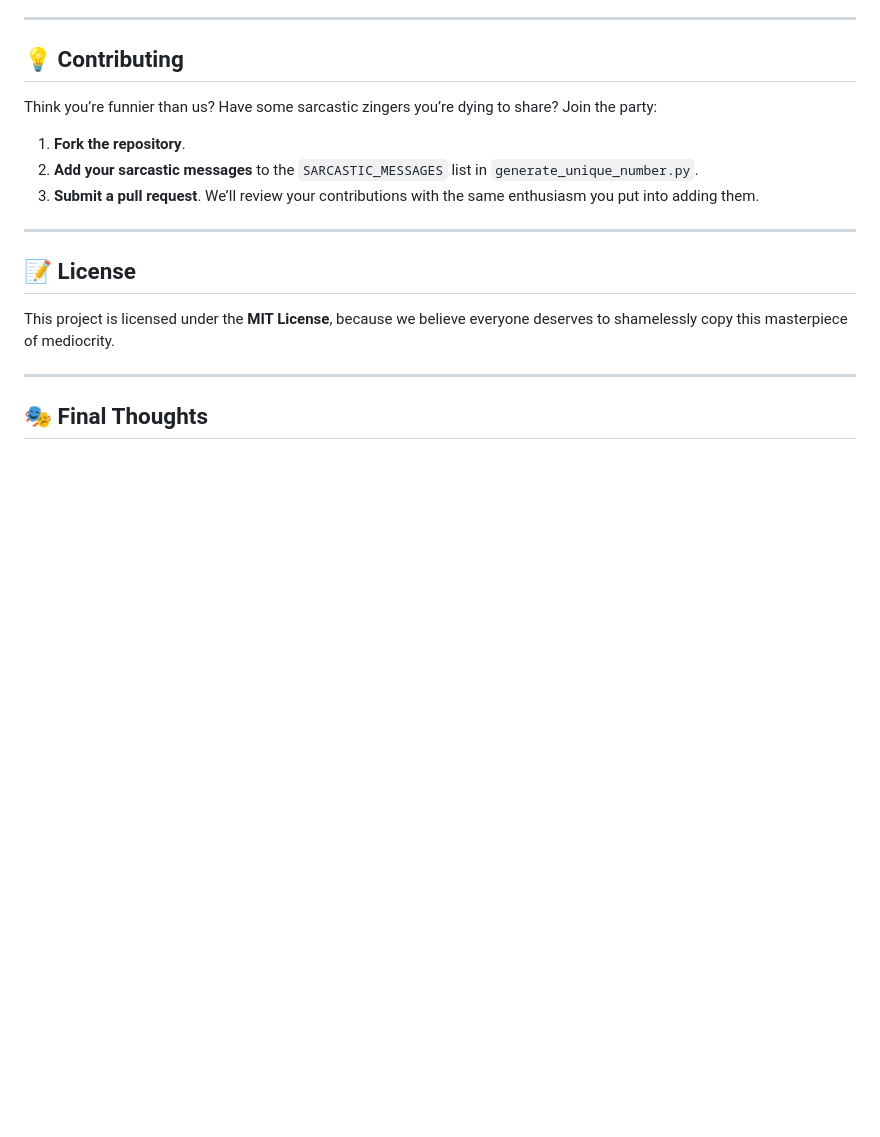
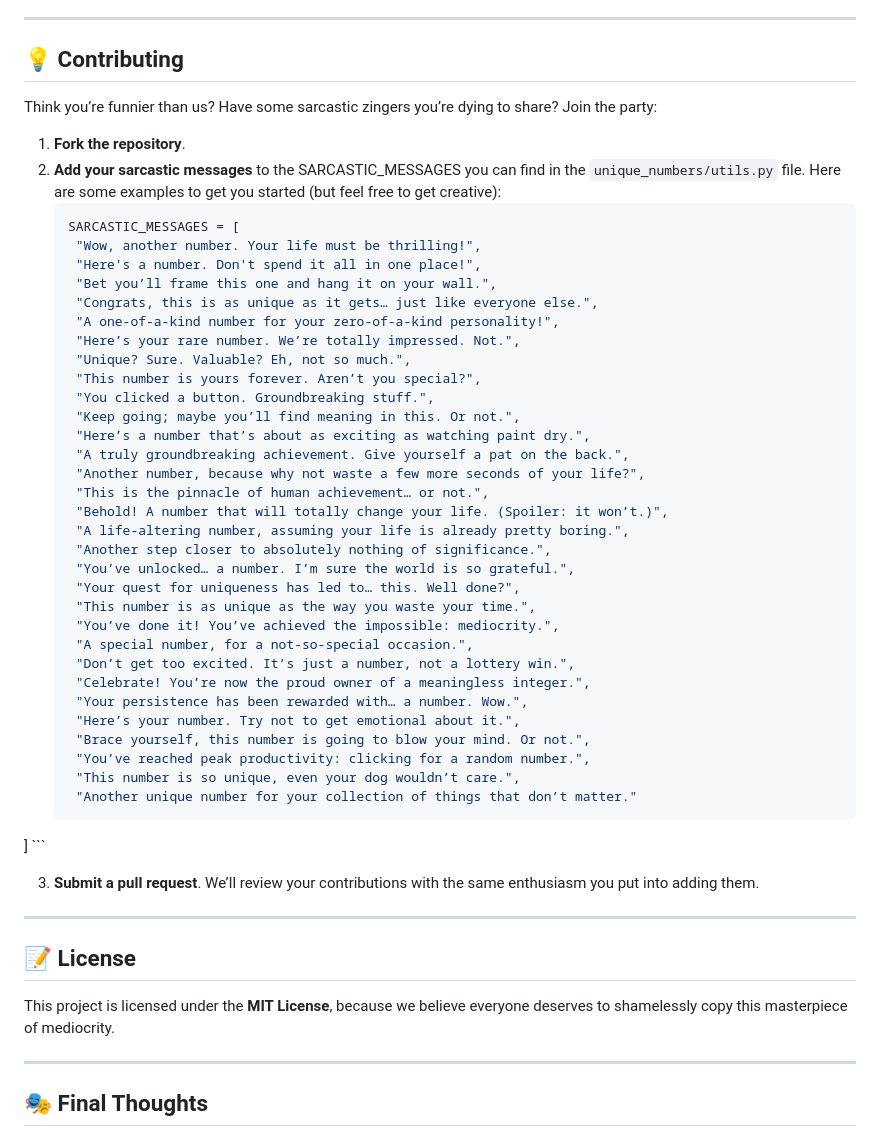
Before and after one commit to karaa1122/random-number, a Markdown page: README.md, the part around the change. Rendered like a GitHub page; blank space fills up the shorter version.

````diff
--- a/README.md
+++ b/README.md
@@ -76,7 +76,42 @@ Enjoy the satisfaction of achieving absolutely nothing, but in style.
 Think you’re funnier than us? Have some sarcastic zingers you’re dying to share? Join the party:
 
 1. **Fork the repository**.
-2. **Add your sarcastic messages** to the `SARCASTIC_MESSAGES` list in `generate_unique_number.py`.
+2. **Add your sarcastic messages** to the SARCASTIC_MESSAGES you can find in the `unique_numbers/utils.py` file. Here are some examples to get you started (but feel free to get creative):
+   ```python
+   SARCASTIC_MESSAGES = [
+    "Wow, another number. Your life must be thrilling!",
+    "Here's a number. Don't spend it all in one place!",
+    "Bet you’ll frame this one and hang it on your wall.",
+    "Congrats, this is as unique as it gets… just like everyone else.",
+    "A one-of-a-kind number for your zero-of-a-kind personality!",
+    "Here’s your rare number. We’re totally impressed. Not.",
+    "Unique? Sure. Valuable? Eh, not so much.",
+    "This number is yours forever. Aren’t you special?",
+    "You clicked a button. Groundbreaking stuff.",
+    "Keep going; maybe you’ll find meaning in this. Or not.",
+    "Here’s a number that’s about as exciting as watching paint dry.",
+    "A truly groundbreaking achievement. Give yourself a pat on the back.",
+    "Another number, because why not waste a few more seconds of your life?",
+    "This is the pinnacle of human achievement… or not.",
+    "Behold! A number that will totally change your life. (Spoiler: it won’t.)",
+    "A life-altering number, assuming your life is already pretty boring.",
+    "Another step closer to absolutely nothing of significance.",
+    "You’ve unlocked… a number. I’m sure the world is so grateful.",
+    "Your quest for uniqueness has led to… this. Well done?",
+    "This number is as unique as the way you waste your time.",
+    "You’ve done it! You’ve achieved the impossible: mediocrity.",
+    "A special number, for a not-so-special occasion.",
+    "Don’t get too excited. It’s just a number, not a lottery win.",
+    "Celebrate! You’re now the proud owner of a meaningless integer.",
+    "Your persistence has been rewarded with… a number. Wow.",
+    "Here’s your number. Try not to get emotional about it.",
+    "Brace yourself, this number is going to blow your mind. Or not.",
+    "You’ve reached peak productivity: clicking for a random number.",
+    "This number is so unique, even your dog wouldn’t care.",
+    "Another unique number for your collection of things that don’t matter."
+]
+    ```
+
 3. **Submit a pull request**. We’ll review your contributions with the same enthusiasm you put into adding them.
 
 ---
````
